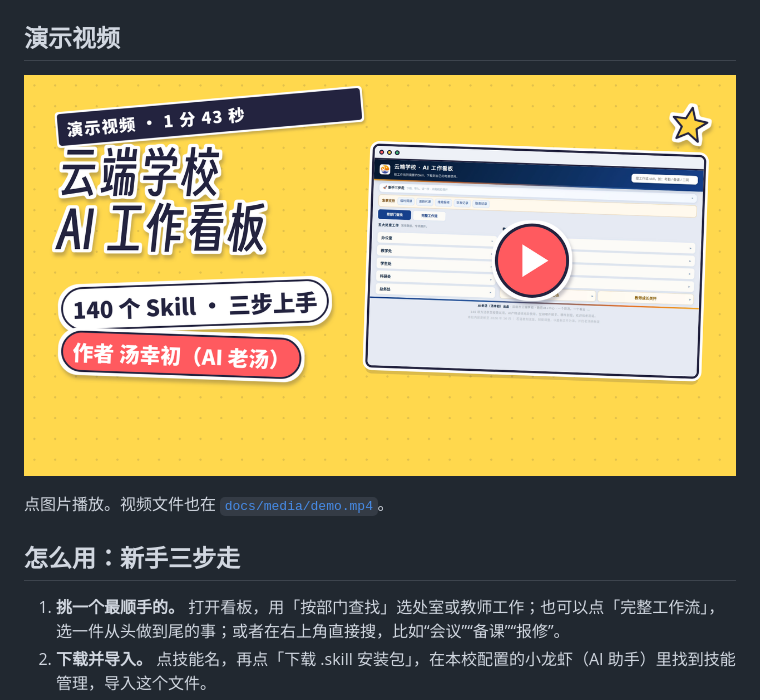
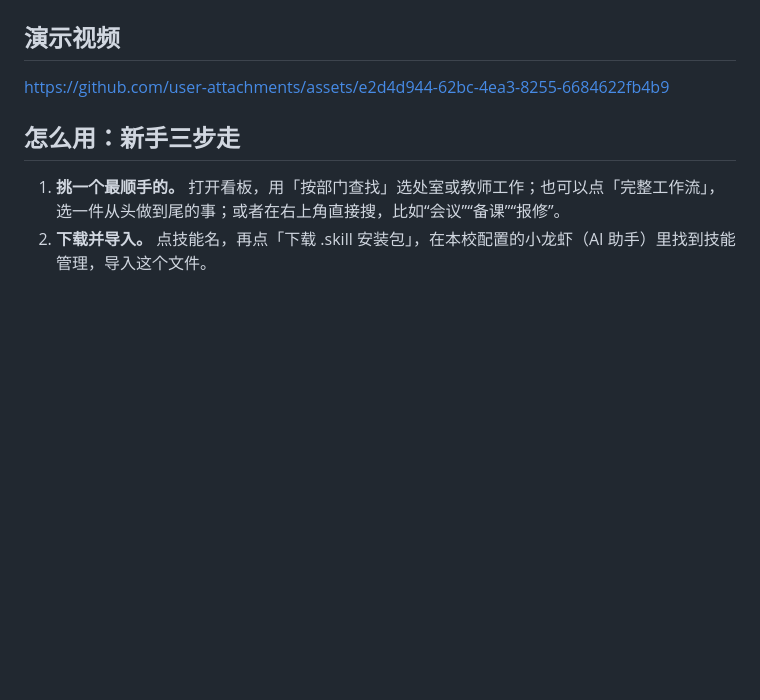
Before and after one commit to tang1693/yunduan-ai-skills, a Markdown page: README.md, the part around the change. GitHub-like rendering; blank space fills up the shorter version.

Commit message:
Fix video link and update usage instructions
Updated video link and instructions in README.

```diff
--- a/README.md
+++ b/README.md
@@ -12,9 +12,9 @@
 
 ## 演示视频
 
-[![演示视频](docs/images/video-cover.png)](https://tang1693.github.io/yunduan-ai-skills/docs/media/demo.mp4)
+https://github.com/user-attachments/assets/e2d4d944-62bc-4ea3-8255-6684622fb4b9
 
-点图片播放。视频文件也在 [`docs/media/demo.mp4`](docs/media/demo.mp4)。
+
 
 ## 怎么用：新手三步走
 
```
